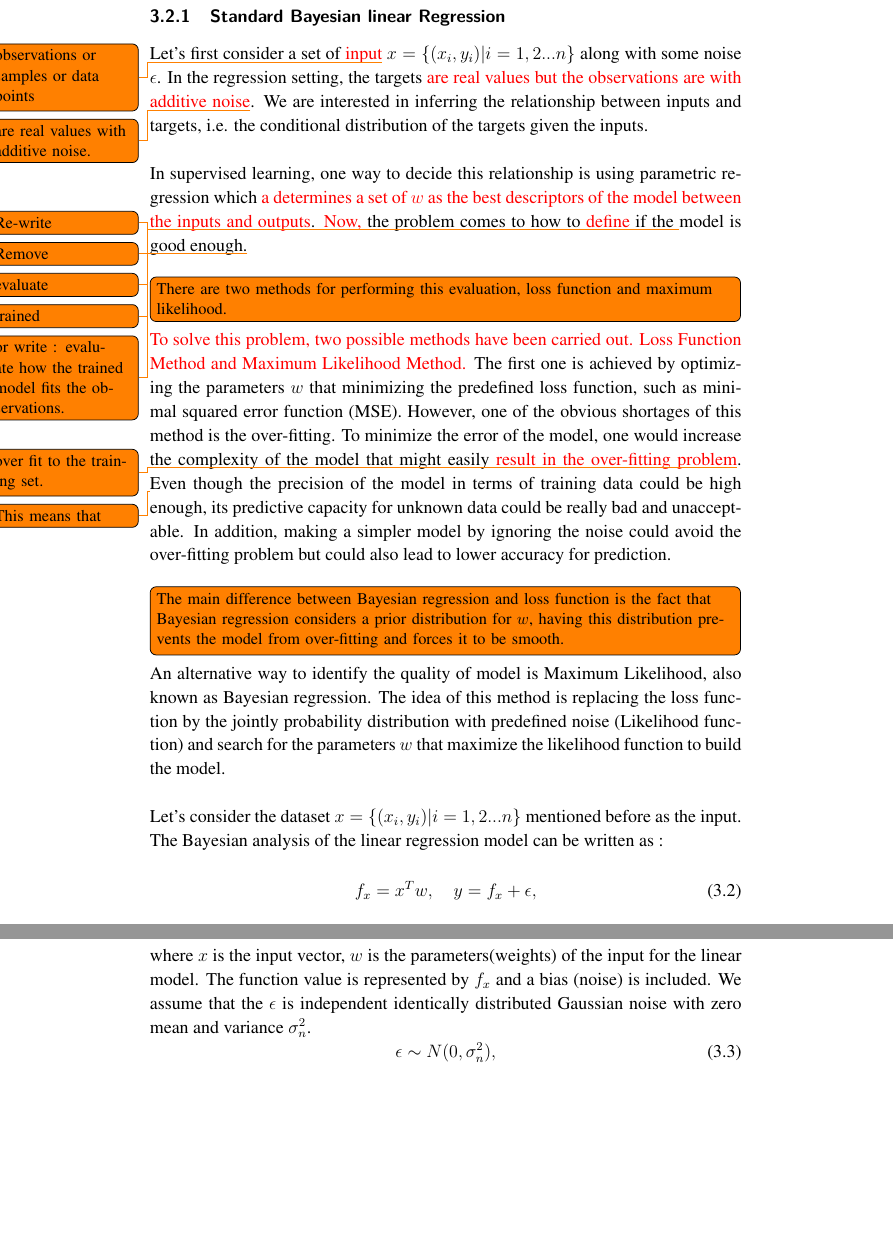
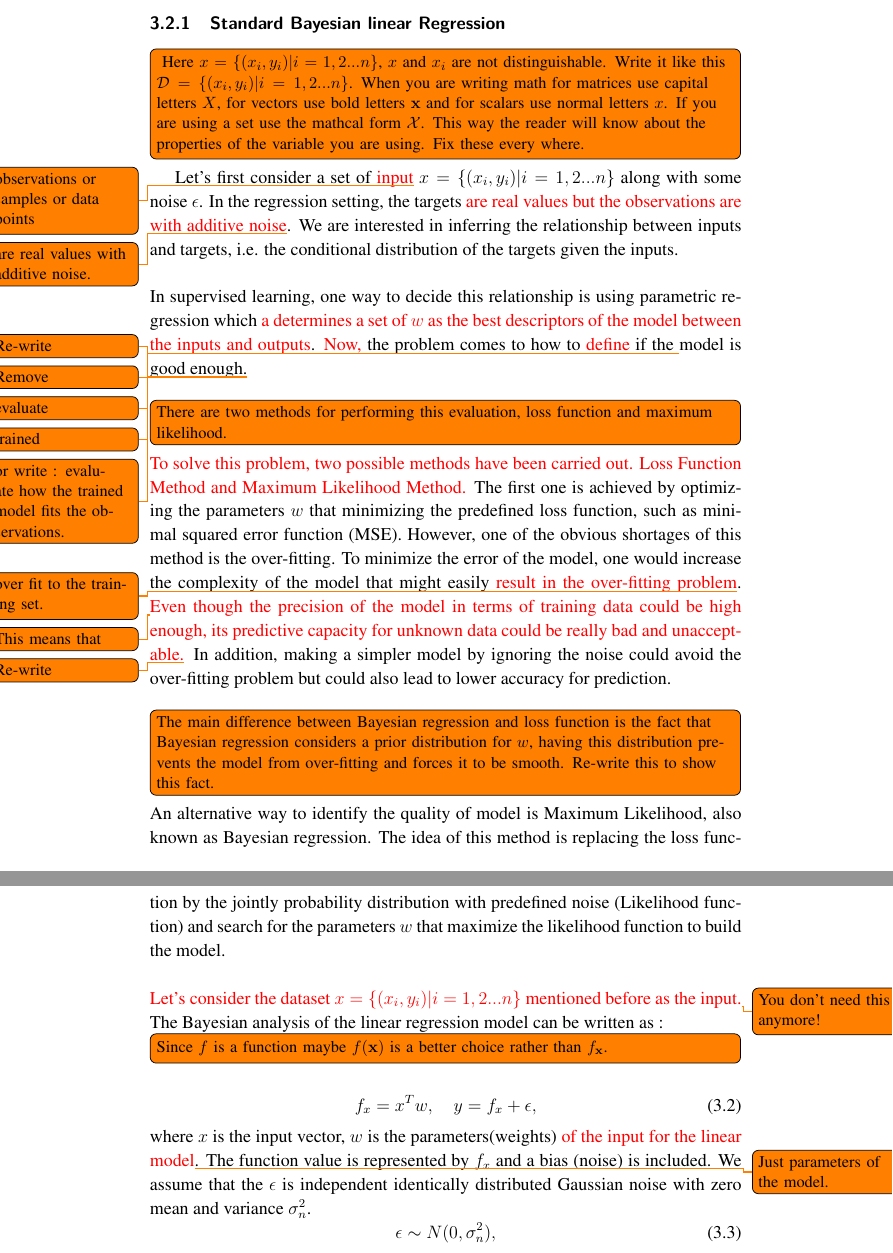
Before and after one commit to stefanqxb/GPRT, a LaTeX thesis (doc/thesis/tex/xjobb-en.tex): two parts of pages 20 and 21 of 53, joined at a grey line, cut so that both start at the same text, the shorter picture padded with empty space. Compiled offline with pdfLaTeX; the source files are stored in an older character set and shown here as Unicode.

Commit message:
Minor Updates

```diff
--- a/doc/thesis/tex/xjobb-en.tex
+++ b/doc/thesis/tex/xjobb-en.tex
@@ -267,6 +268,8 @@ Gaussian Processes is a supervised machine learning method based on Bayesian the
 
 \subsection{Standard Bayesian linear Regression}
 
+\todo[inline]{ Here $x = \{(x_{i},y_{i}) | i =1,2...n\}$, $x$ and $x_i$ are not distinguishable. Write it like this $\mathcal{D}=\{(x_{i},y_{i}) | i =1,2...n\}$. When you are writing math for matrices use capital letters $X$, for vectors use bold letters $\mathbf{x}$ and for scalars use normal letters $x$. If you are using a set use the mathcal form $\mathcal{X}$. This way the reader will know about the properties of the variable you are using. Fix these every where.}
+
 Let's first consider a set of \textcolor{red}{input}\todo{observations or samples or data points} $x = \{(x_{i},y_{i}) | i =1,2...n\}$ along with some noise $\epsilon$. In the regression setting, the targets \textcolor{red}{are real values but the observations are with additive noise}\todo{are real values with additive noise.}. We are interested in inferring the relationship between inputs and targets, i.e. the conditional distribution of the targets given the inputs.\\
 
 \noindent
@@ -275,21 +278,23 @@ In supervised learning, one way to decide this relationship is using parametric
 \todo[inline]{There are two methods for performing this evaluation, loss function and maximum likelihood.}
 
 \noindent
-\textcolor{red}{To solve this problem, two possible methods have been carried out. Loss Function Method and Maximum Likelihood Method.} The first one is achieved by optimizing the parameters $w$ that minimizing the predefined loss function, such as minimal squared error function (MSE). However, one of the obvious shortages of this method is the over-fitting. To minimize the error of the model, one would increase the complexity of the model that might easily \textcolor{red}{result in the over-fitting problem}\todo{over fit to the training set.}. \todo{This means that} Even though the precision of the model in terms of training data could be high enough, its predictive capacity for unknown data could be really bad and unacceptable. In addition, making a simpler model by ignoring the noise could avoid the over-fitting problem but could also lead to lower accuracy for prediction.\\
+\textcolor{red}{To solve this problem, two possible methods have been carried out. Loss Function Method and Maximum Likelihood Method.} The first one is achieved by optimizing the parameters $w$ that minimizing the predefined loss function, such as minimal squared error function (MSE). However, one of the obvious shortages of this method is the over-fitting. To minimize the error of the model, one would increase the complexity of the model that might easily \textcolor{red}{result in the over-fitting problem}\todo{over fit to the training set.}. \todo{This means that} \textcolor{red}{Even though the precision of the model in terms of training data could be high enough, its predictive capacity for unknown data could be really bad and unacceptable.}\todo{Re-write} In addition, making a simpler model by ignoring the noise could avoid the over-fitting problem but could also lead to lower accuracy for prediction.\\
 
-
-\todo[inline]{The main difference between Bayesian regression and loss function is the fact that Bayesian regression considers a prior distribution for $w$, having this distribution prevents the model from over-fitting and forces it to be smooth.}
+\todo[inline]{The main difference between Bayesian regression and loss function is the fact that Bayesian regression considers a prior distribution for $w$, having this distribution prevents the model from over-fitting and forces it to be smooth. Re-write this to show this fact.}
 \noindent
 An alternative way to identify the quality of model is Maximum Likelihood, also known as Bayesian regression. The idea of this method is replacing the loss function by the jointly probability distribution with predefined noise (Likelihood function) and search for the parameters $w$ that maximize the likelihood function to build the model.\\
 
 \noindent
-Let's consider the dataset $x = \{(x_{i},y_{i}) | i =1,2...n\}$ mentioned before as the input. The Bayesian analysis of the linear regression model can be written as :
+\textcolor{red}{Let's consider the dataset $x = \{(x_{i},y_{i}) | i =1,2...n\}$ mentioned before as the input.}\todo{You don't need this anymore!} The Bayesian analysis of the linear regression model can be written as :
+
+\todo[inline]{Since $f$ is a function maybe $f(\mathbf{x})$ is a better choice rather than $f_{\mathbf{x}}$.}
+
 \begin{equation} \label{eq:2}
 f_{x}=x^{T}w, \quad  y = f_{x}+\epsilon ,
 \end{equation}
 
 \noindent
-where $x$ is the input vector, $w$ is the parameters(weights) of the input for the linear model. The function value is represented by $ f_{x}$ and a bias (noise) is included. We assume that the $\epsilon$ is independent identically distributed Gaussian noise with zero mean and variance $\sigma_{n} ^{2}$.
+where $x$ is the input vector, $w$ is the parameters(weights) \textcolor{red}{of the input for the linear model}\todo{Just parameters of the model.}. The function value is represented by $ f_{x}$ and a bias (noise) is included. We assume that the $\epsilon$ is independent identically distributed Gaussian noise with zero mean and variance $\sigma_{n} ^{2}$.
 \begin{equation} \label{eq:3}
 \epsilon \sim N(0, \sigma_{n} ^{2}) ,
 \end{equation}
```
Also changed, not shown: doc/thesis/tex/xjobb-en.tex (17 more changed lines).
